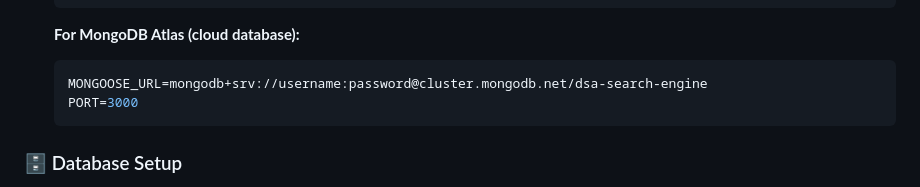
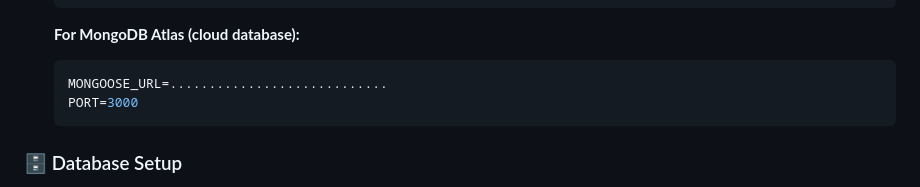
Before and after one commit to lazy-coder99/CrossPlatform-DSA-Problems-SearchEngine, a Markdown page: README.md, the part around the change. Rendered like a GitHub page.

````diff
--- a/README.md
+++ b/README.md
@@ -99,7 +99,7 @@ Make sure you have the following installed on your system:
 
    **For MongoDB Atlas (cloud database):**
    ```env
-   MONGOOSE_URL=mongodb+srv://username:password@cluster.mongodb.net/dsa-search-engine
+   MONGOOSE_URL=............................
    PORT=3000
    ```
 
````
